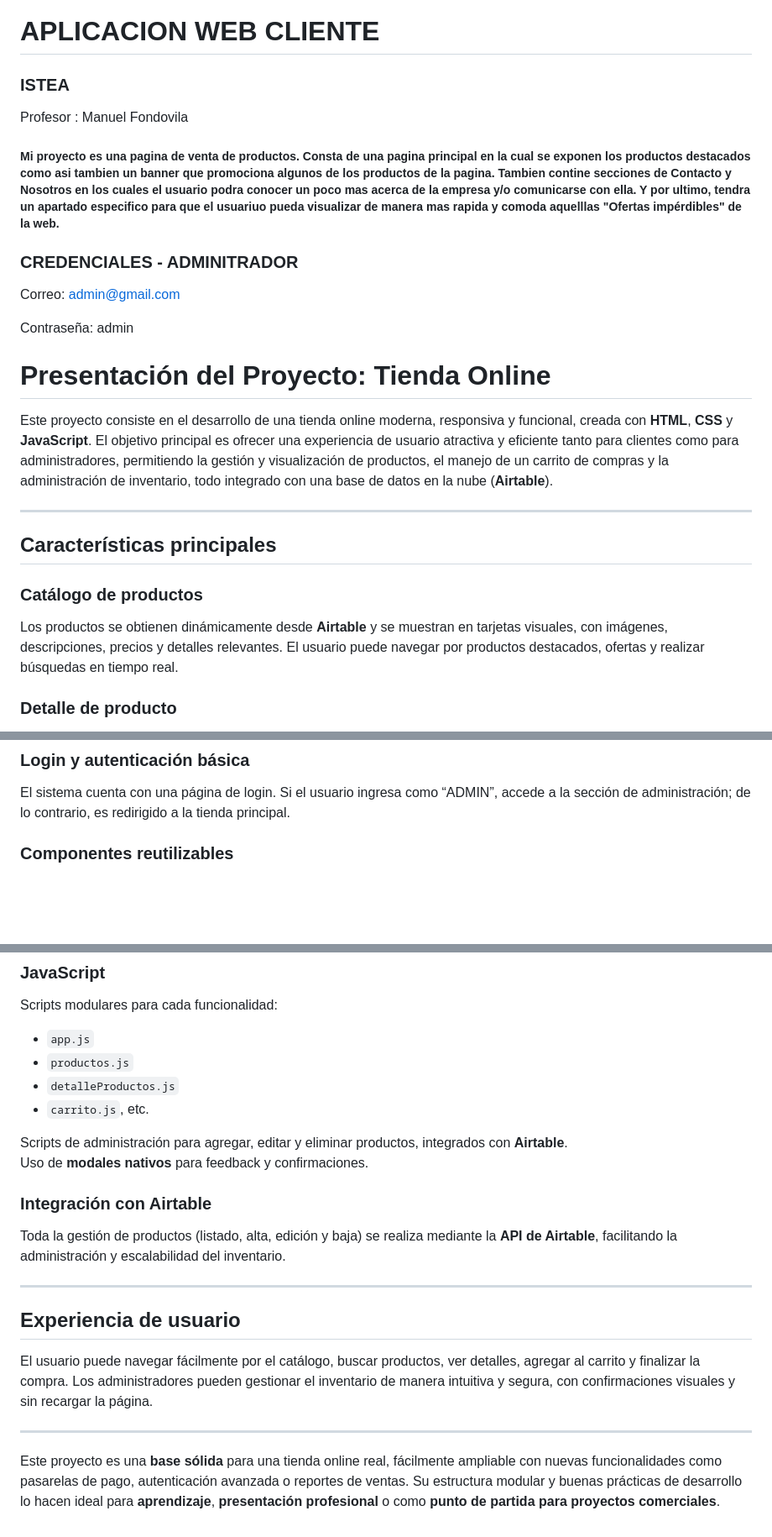
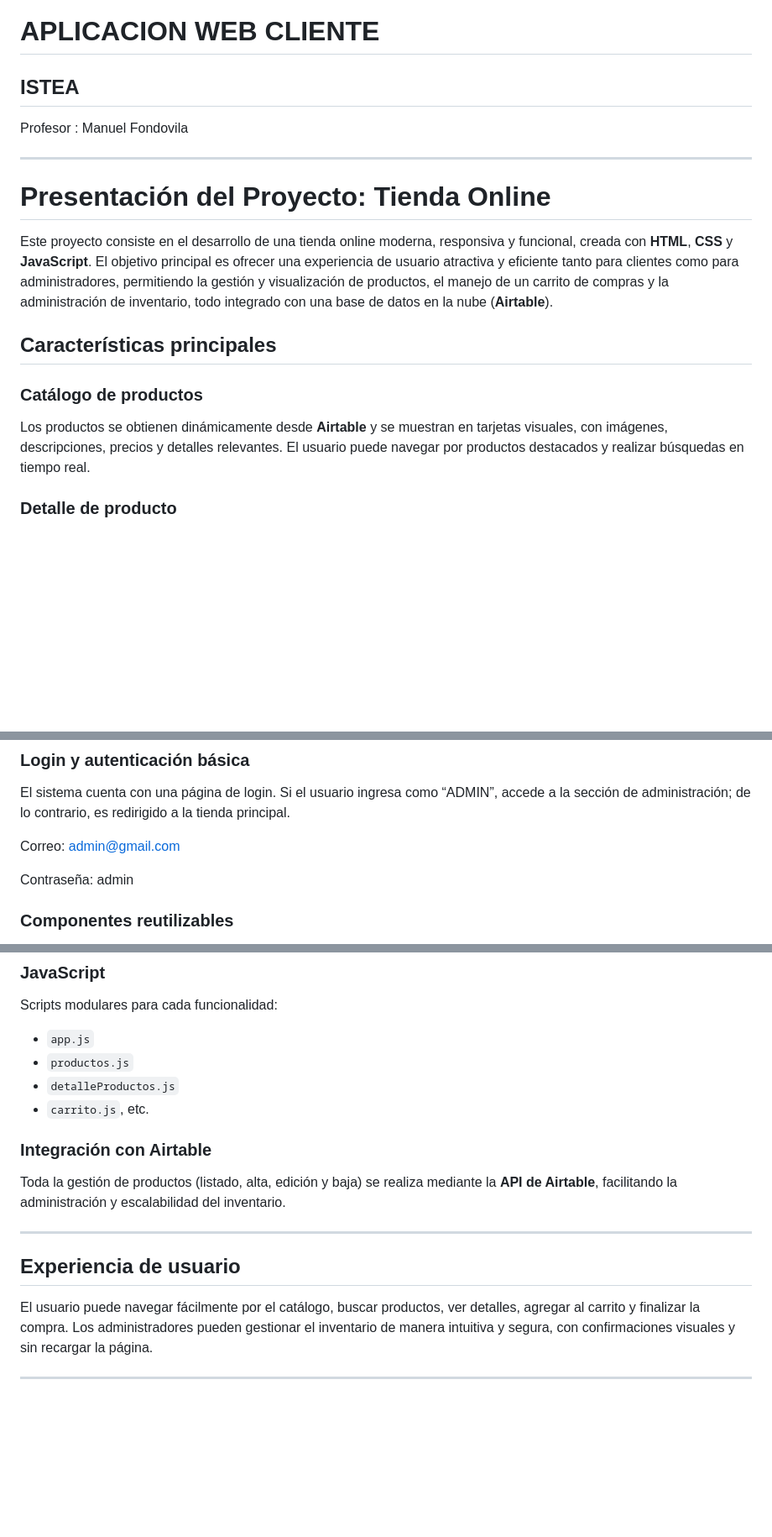
Before and after one commit to joaquinDemarchi/AWC---2025, a Markdown page: readme.md, 3 parts joined by grey strips. Shown at 84% size. Rendered like a GitHub page; blank space fills up the shorter version.

Commit message:
mejora readme

```diff
--- a/readme.md
+++ b/readme.md
@@ -1,27 +1,19 @@
 # APLICACION WEB CLIENTE
-### ISTEA
+## ISTEA
 
 Profesor : Manuel Fondovila
 
-##### Mi proyecto es una pagina de venta de productos. Consta de una pagina principal en la cual se exponen los productos destacados como asi tambien un banner que promociona algunos de los productos de la pagina. Tambien contine secciones de Contacto y Nosotros en los cuales el usuario podra conocer un poco mas acerca de la empresa y/o comunicarse con ella. Y por ultimo, tendra un apartado especifico para que el usuariuo pueda visualizar de manera mas rapida y comoda aquelllas "Ofertas impérdibles" de la web.
-
-
-### CREDENCIALES - ADMINITRADOR
-
-Correo: admin@gmail.com
-
-Contraseña: admin
+---
 
 # Presentación del Proyecto: Tienda Online
 
 Este proyecto consiste en el desarrollo de una tienda online moderna, responsiva y funcional, creada con **HTML**, **CSS** y **JavaScript**. El objetivo principal es ofrecer una experiencia de usuario atractiva y eficiente tanto para clientes como para administradores, permitiendo la gestión y visualización de productos, el manejo de un carrito de compras y la administración de inventario, todo integrado con una base de datos en la nube (**Airtable**).
 
----
 
 ## Características principales
 
 ### Catálogo de productos
-Los productos se obtienen dinámicamente desde **Airtable** y se muestran en tarjetas visuales, con imágenes, descripciones, precios y detalles relevantes. El usuario puede navegar por productos destacados, ofertas y realizar búsquedas en tiempo real.
+Los productos se obtienen dinámicamente desde **Airtable** y se muestran en tarjetas visuales, con imágenes, descripciones, precios y detalles relevantes. El usuario puede navegar por productos destacados y realizar búsquedas en tiempo real.
 
 ### Detalle de producto
 Cada producto cuenta con una página de detalle donde se visualiza información ampliada, materiales, colores y opciones para añadir al carrito o comprar directamente.
@@ -34,6 +26,10 @@ Incluye un panel de administración protegido, donde se pueden agregar, editar y
 
 ### Login y autenticación básica
 El sistema cuenta con una página de login. Si el usuario ingresa como “ADMIN”, accede a la sección de administración; de lo contrario, es redirigido a la tienda principal.
+
+Correo: admin@gmail.com
+
+Contraseña: admin
 
 ### Componentes reutilizables
 El **header** y el **footer** se cargan dinámicamente en todas las páginas, asegurando coherencia visual y facilitando el mantenimiento.
@@ -75,9 +72,6 @@ Scripts modulares para cada funcionalidad:
 - `detalleProductos.js`
 - `carrito.js`, etc.
 
-Scripts de administración para agregar, editar y eliminar productos, integrados con **Airtable**.
-Uso de **modales nativos** para feedback y confirmaciones.
-
 ### Integración con Airtable
 Toda la gestión de productos (listado, alta, edición y baja) se realiza mediante la **API de Airtable**, facilitando la administración y escalabilidad del inventario.
 
@@ -88,5 +82,3 @@ Toda la gestión de productos (listado, alta, edición y baja) se realiza median
 El usuario puede navegar fácilmente por el catálogo, buscar productos, ver detalles, agregar al carrito y finalizar la compra. Los administradores pueden gestionar el inventario de manera intuitiva y segura, con confirmaciones visuales y sin recargar la página.
 
 ---
-
-Este proyecto es una **base sólida** para una tienda online real, fácilmente ampliable con nuevas funcionalidades como pasarelas de pago, autenticación avanzada o reportes de ventas. Su estructura modular y buenas prácticas de desarrollo lo hacen ideal para **aprendizaje**, **presentación profesional** o como **punto de partida para proyectos comerciales**.
```
Also changed, not shown: other parts of readme.md (+1 -0 lines).
